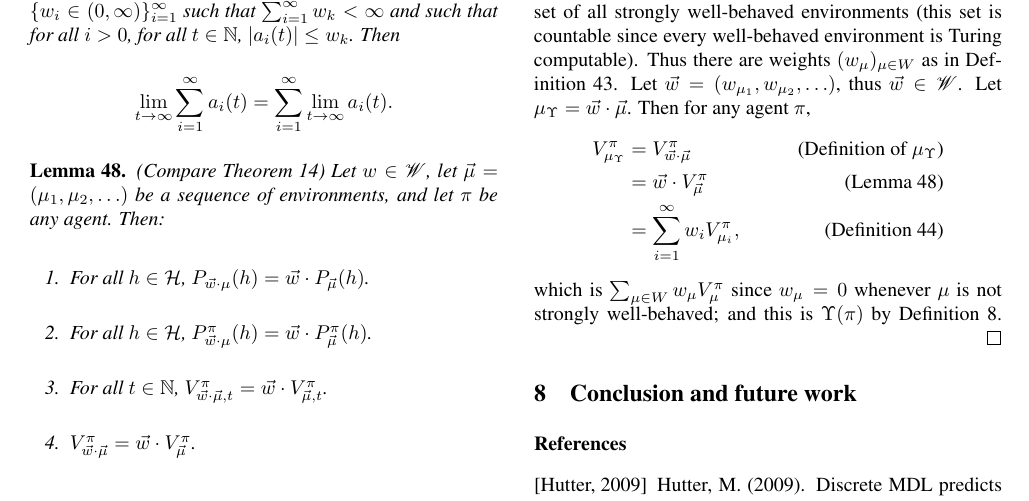
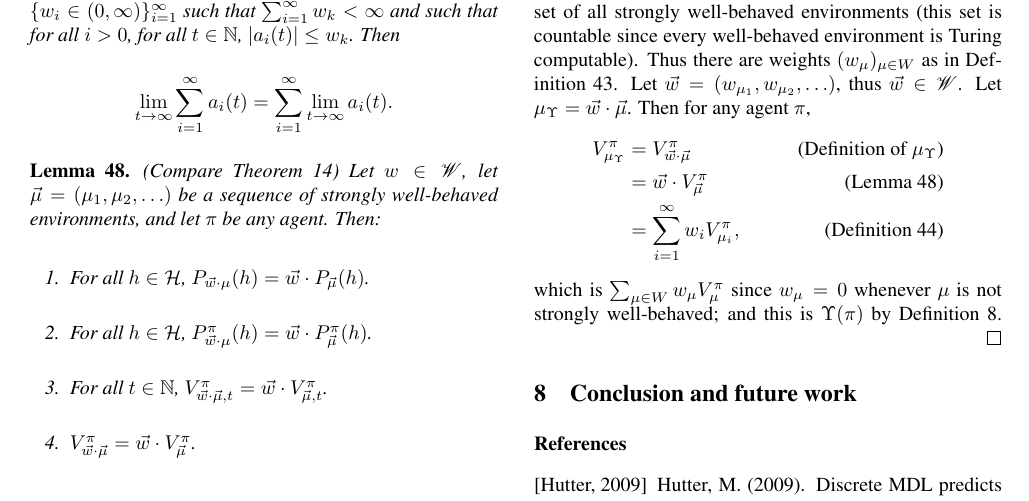
Before and after one commit to semitrivial/AgentMixtures, a LaTeX paper (main.tex): part of page 8 of 15, cut so that both start at the same text. Compiled offline with pdfLaTeX.

Commit message:
Fill in a missing assumption

```diff
--- a/main.tex
+++ b/main.tex
@@ -1227,7 +1227,7 @@ without proof.
 \label{envmaintheorem}
     (Compare Theorem \ref{maintheorem})
     Let $w\in\mathscr W$, let $\vec\mu=(\mu_1,\mu_2,\ldots)$ be
-    a sequence of environments, and let $\pi$ be any agent. Then:
+    a sequence of strongly well-behaved environments, and let $\pi$ be any agent. Then:
     \begin{enumerate}
         \item
         For all $h\in\mathcal H$,
```
